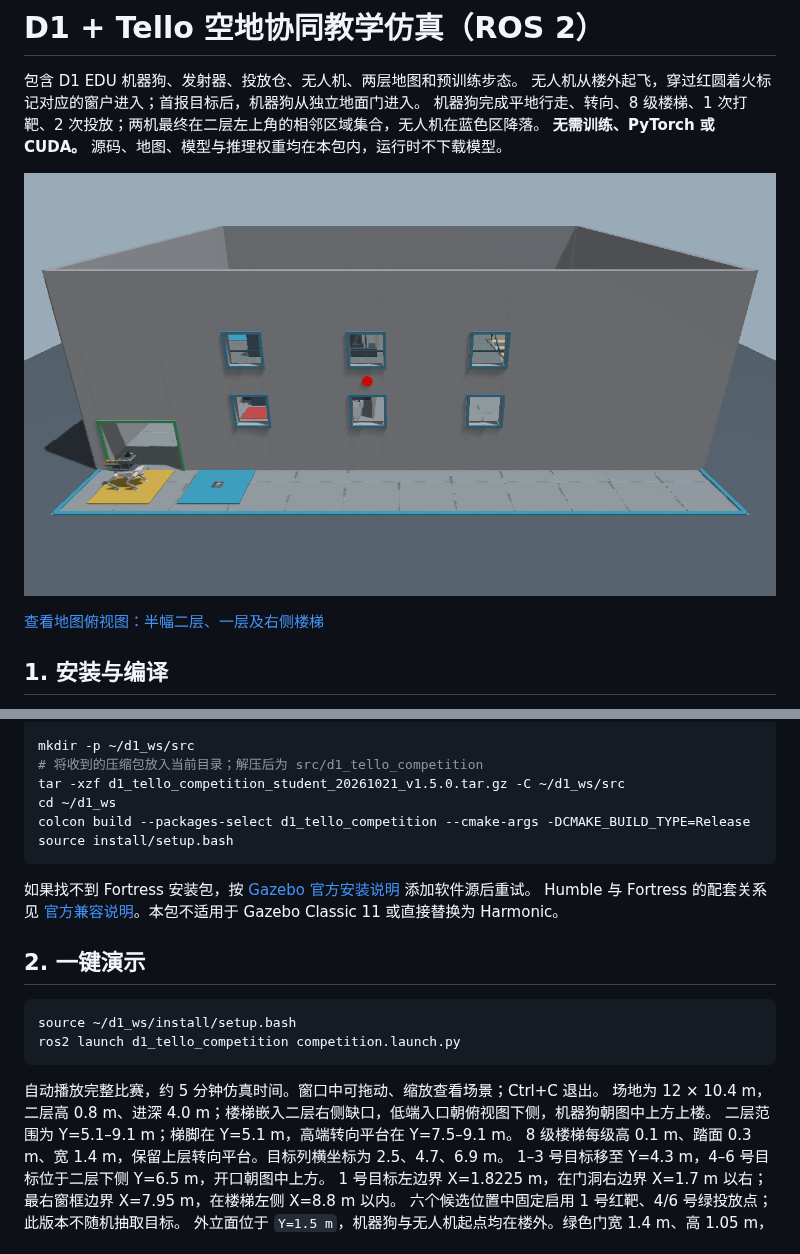
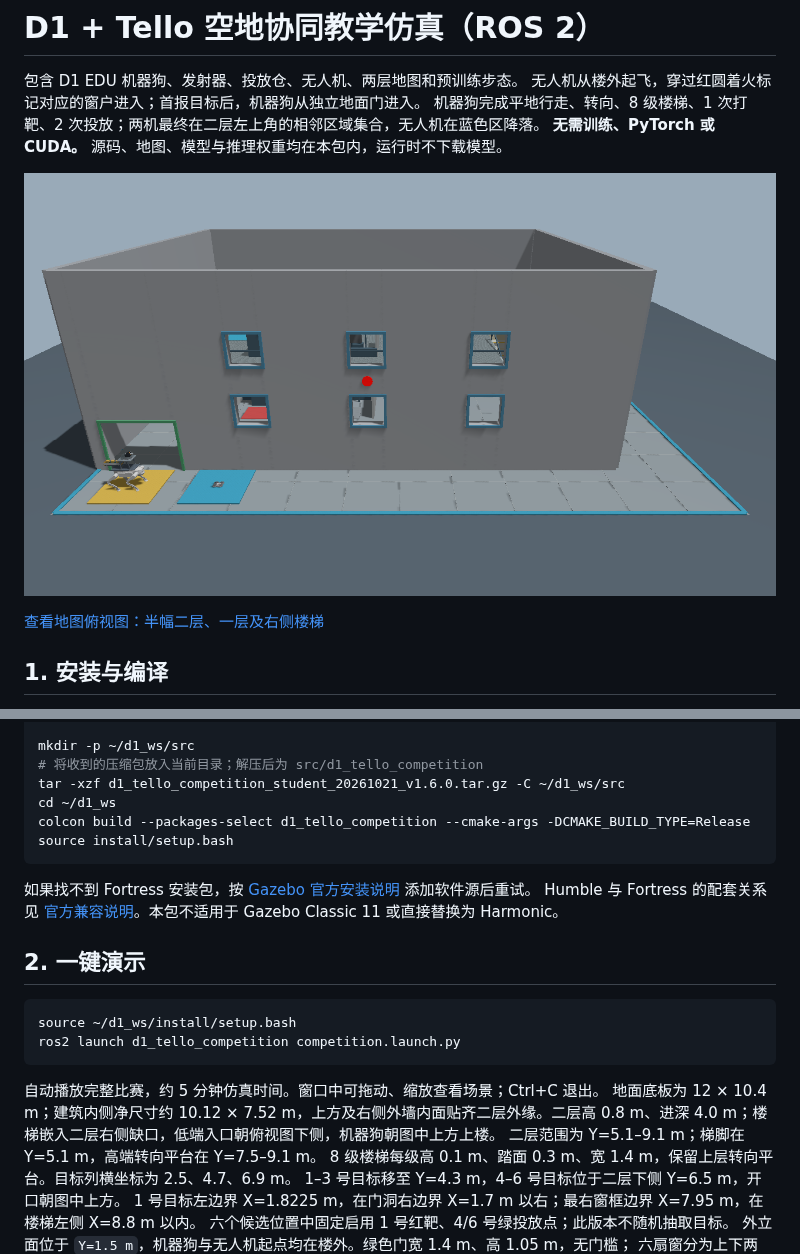
Before and after one commit to ppppplus/d1_tello_competition, a Markdown page: README.md, 2 parts joined by grey strips. Drawn GitHub-style; pictures changed too: docs/entry_facade.png.

````diff
--- a/README.md
+++ b/README.md
@@ -26,7 +26,7 @@ sudo apt install build-essential cmake python3-colcon-common-extensions \
 
 mkdir -p ~/d1_ws/src
 # 将收到的压缩包放入当前目录；解压后为 src/d1_tello_competition
-tar -xzf d1_tello_competition_student_20261021_v1.5.0.tar.gz -C ~/d1_ws/src
+tar -xzf d1_tello_competition_student_20261021_v1.6.0.tar.gz -C ~/d1_ws/src
 cd ~/d1_ws
 colcon build --packages-select d1_tello_competition --cmake-args -DCMAKE_BUILD_TYPE=Release
 source install/setup.bash
@@ -43,7 +43,7 @@ ros2 launch d1_tello_competition competition.launch.py
 ```
 
 自动播放完整比赛，约 5 分钟仿真时间。窗口中可拖动、缩放查看场景；Ctrl+C 退出。
-场地为 12 × 10.4 m，二层高 0.8 m、进深 4.0 m；楼梯嵌入二层右侧缺口，低端入口朝俯视图下侧，机器狗朝图中上方上楼。
+地面底板为 12 × 10.4 m；建筑内侧净尺寸约 10.12 × 7.52 m，上方及右侧外墙内面贴齐二层外缘。二层高 0.8 m、进深 4.0 m；楼梯嵌入二层右侧缺口，低端入口朝俯视图下侧，机器狗朝图中上方上楼。
 二层范围为 Y=5.1–9.1 m；梯脚在 Y=5.1 m，高端转向平台在 Y=7.5–9.1 m。
 8 级楼梯每级高 0.1 m、踏面 0.3 m、宽 1.4 m，保留上层转向平台。目标列横坐标为 2.5、4.7、6.9 m。
 1–3 号目标移至 Y=4.3 m，4–6 号目标位于二层下侧 Y=6.5 m，开口朝图中上方。
````
Also changed, not shown: docs/MAP_VALIDATION.md (+6 -4 lines), docs/map_top.png, 2 other files.
